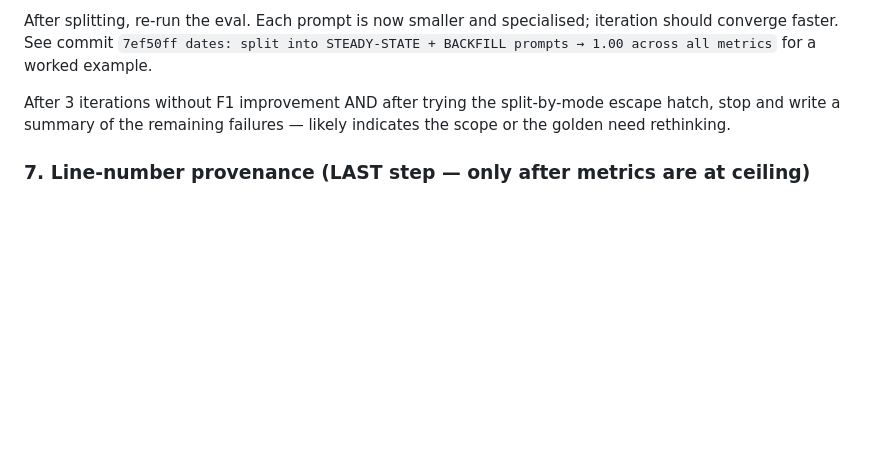
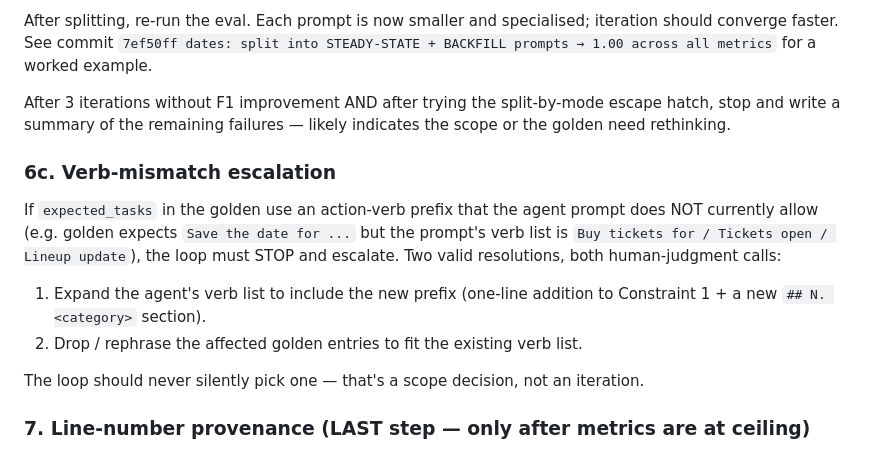
Before and after one commit to VinayakHyde/faff-poc, a Markdown page: AGENT_DEV_PROMPT.md, the part around one of its changes. Drawn GitHub-style; blank space fills up the shorter version.

```diff
--- a/AGENT_DEV_PROMPT.md
+++ b/AGENT_DEV_PROMPT.md
@@ -171,6 +171,15 @@ After splitting, re-run the eval. Each prompt is now smaller and specialised; it
 
 After 3 iterations without F1 improvement AND after trying the split-by-mode escape hatch, stop and write a summary of the remaining failures — likely indicates the scope or the golden need rethinking.
 
+### 6c. Verb-mismatch escalation
+
+If `expected_tasks` in the golden use an action-verb prefix that the agent prompt does NOT currently allow (e.g. golden expects `Save the date for ...` but the prompt's verb list is `Buy tickets for / Tickets open / Lineup update`), the loop must STOP and escalate. Two valid resolutions, both human-judgment calls:
+
+1. Expand the agent's verb list to include the new prefix (one-line addition to Constraint 1 + a new `## N. <category>` section).
+2. Drop / rephrase the affected golden entries to fit the existing verb list.
+
+The loop should never silently pick one — that's a scope decision, not an iteration.
+
 ### 7. Line-number provenance (LAST step — only after metrics are at ceiling)
 
 This step is for **human-reviewer auditability**, not the eval harness. The reviewer should be able to open the golden file, pick any expected entry, and immediately know **which lines in which source file** support it — so a future inspector can trace exactly what's contributing to the agent's good (or bad) behaviour.
```
Also changed, not shown: other parts of AGENT_DEV_PROMPT.md (+46 -0 lines).
